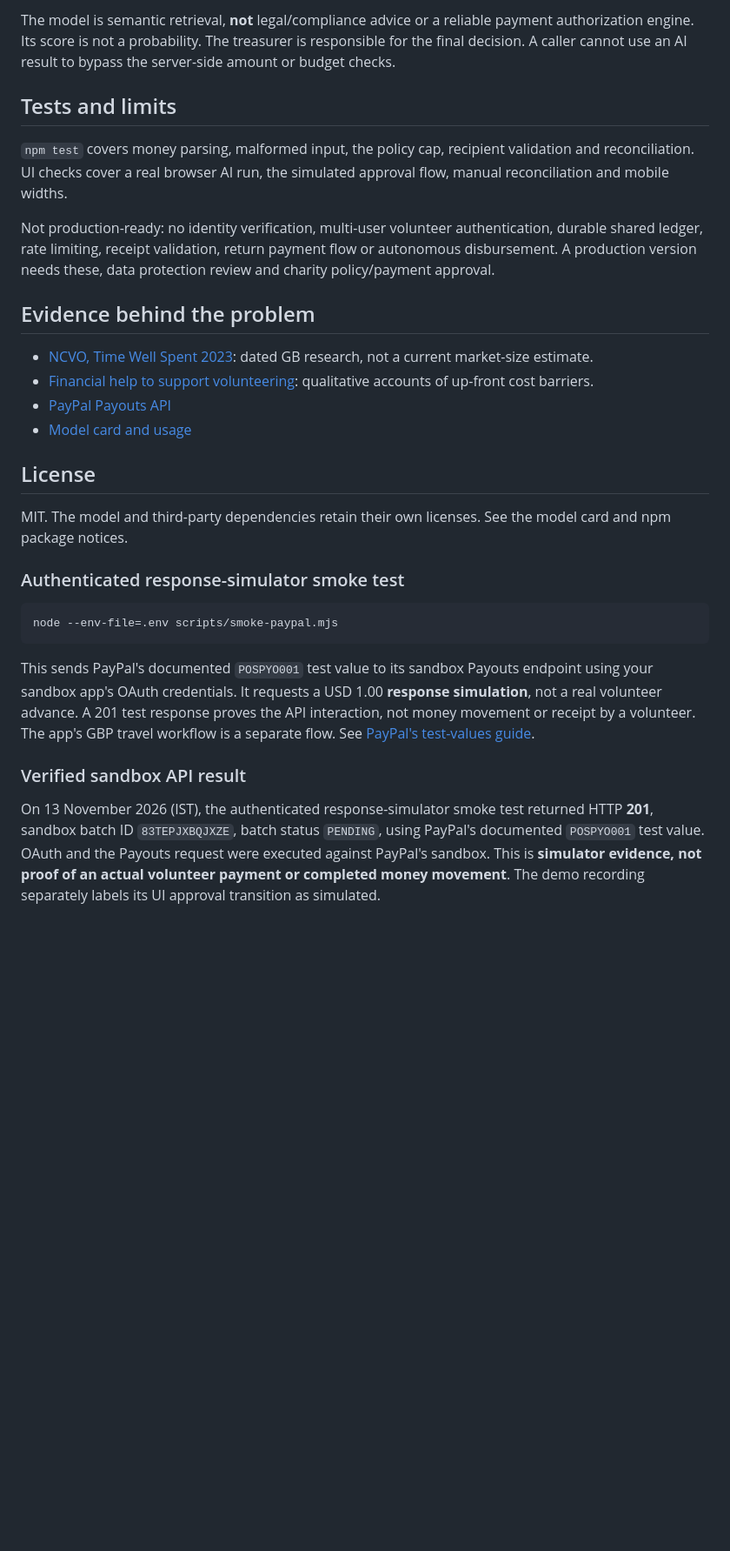
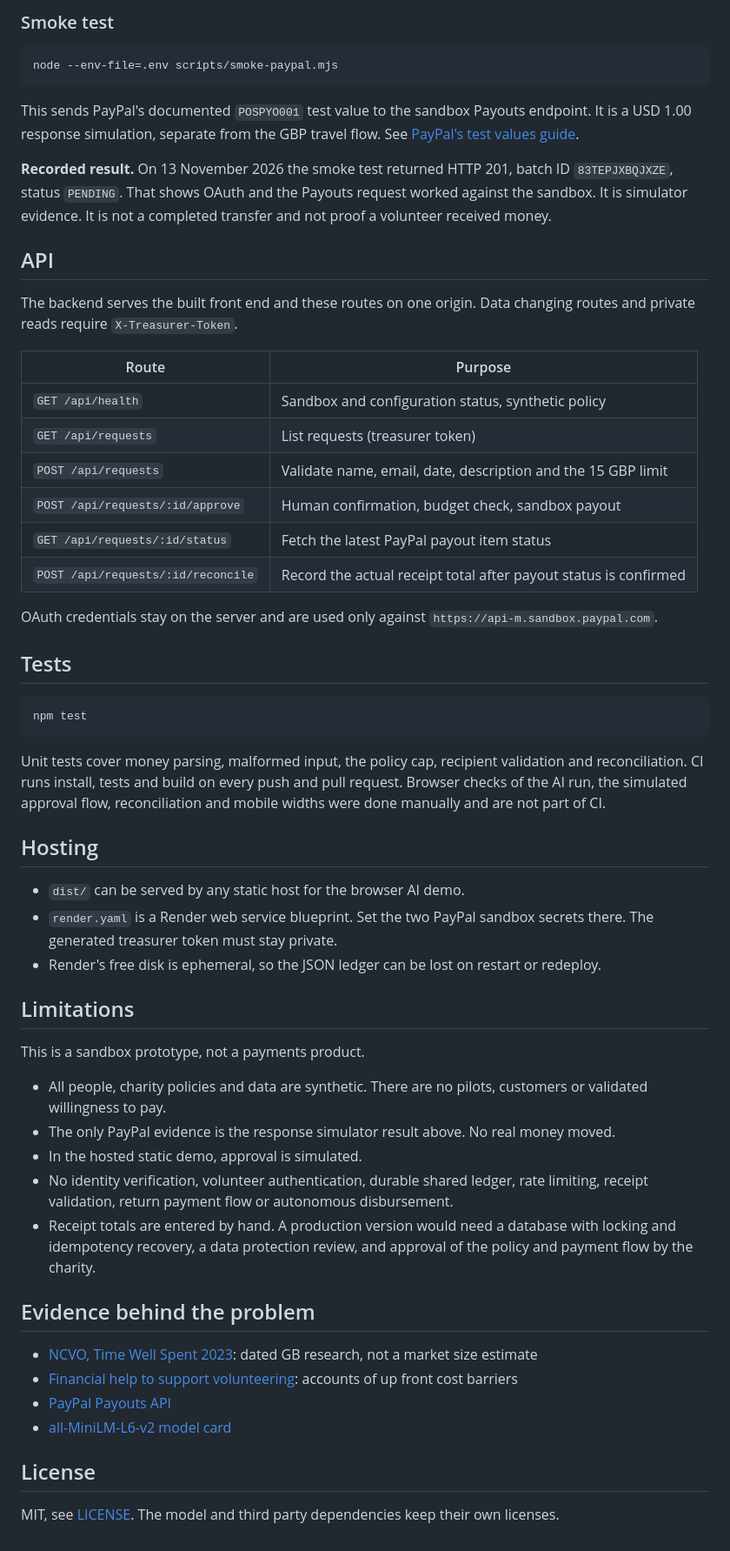
Before and after one commit to SayedZahur786/frontless, a Markdown page: README.md, the part around one of its changes. Shown at 87% size. Drawn GitHub-style; blank space fills up the shorter version.

````diff
--- a/README.md
+++ b/README.md
@@ -88,30 +111,59 @@ OAuth credentials are used only on the server against `https://api-m.sandbox.pay
-The model is semantic retrieval, **not** legal/compliance advice or a reliable payment authorization engine. Its score is not a probability. The treasurer is responsible for the final decision. A caller cannot use an AI result to bypass the server-side amount or budget checks.
-
-## Tests and limits
-
-`npm test` covers money parsing, malformed input, the policy cap, recipient validation and reconciliation. UI checks cover a real browser AI run, the simulated approval flow, manual reconciliation and mobile widths.
-
-Not production-ready: no identity verification, multi-user volunteer authentication, durable shared ledger, rate limiting, receipt validation, return payment flow or autonomous disbursement. A production version needs these, data protection review and charity policy/payment approval.
-
-## Evidence behind the problem
-
-- [NCVO, Time Well Spent 2023](https://www.ncvo.org.uk/news-and-insights/news-index/time-well-spent-2023/volunteering-barriers-enablers/): dated GB research, not a current market-size estimate.
-- [Financial help to support volunteering](https://peervols.russellwebster.com/financial-help-to-support-volunteering/): qualitative accounts of up-front cost barriers.
-- [PayPal Payouts API](https://developer.paypal.com/docs/api/payments.payouts-batch/v1/)
-- [Model card and usage](https://huggingface.co/Xenova/all-MiniLM-L6-v2)
-
-## License
-
-MIT. The model and third-party dependencies retain their own licenses. See the model card and npm package notices.
-
-### Authenticated response-simulator smoke test
+### Smoke test
 
 ```sh
 node --env-file=.env scripts/smoke-paypal.mjs
 ```
 
-This sends PayPal's documented `POSPYO001` test value to its sandbox Payouts endpoint using your sandbox app's OAuth credentials. It requests a USD 1.00 **response simulation**, not a real volunteer advance. A 201 test response proves the API interaction, not money movement or receipt by a volunteer. The app's GBP travel workflow is a separate flow. See [PayPal's test-values guide](https://developer.paypal.com/api/payouts/test-go-live).
+This sends PayPal's documented `POSPYO001` test value to the sandbox Payouts endpoint. It is a USD 1.00 response simulation, separate from the GBP travel flow. See [PayPal's test values guide](https://developer.paypal.com/api/payouts/test-go-live).
 
-### Verified sandbox API result
+**Recorded result.** On 13 November 2026 the smoke test returned HTTP 201, batch ID `83TEPJXBQJXZE`, status `PENDING`. That shows OAuth and the Payouts request worked against the sandbox. It is simulator evidence. It is not a completed transfer and not proof a volunteer received money.
 
-On 13 November 2026 (IST), the authenticated response-simulator smoke test returned HTTP **201**, sandbox batch ID `83TEPJXBQJXZE`, batch status `PENDING`, using PayPal's documented `POSPYO001` test value. OAuth and the Payouts request were executed against PayPal's sandbox. This is **simulator evidence, not proof of an actual volunteer payment or completed money movement**. The demo recording separately labels its UI approval transition as simulated.
+## API
+
+The backend serves the built front end and these routes on one origin. Data changing routes and private reads require `X-Treasurer-Token`.
+
+| Route | Purpose |
+| --- | --- |
+| `GET /api/health` | Sandbox and configuration status, synthetic policy |
+| `GET /api/requests` | List requests (treasurer token) |
+| `POST /api/requests` | Validate name, email, date, description and the 15 GBP limit |
+| `POST /api/requests/:id/approve` | Human confirmation, budget check, sandbox payout |
+| `GET /api/requests/:id/status` | Fetch the latest PayPal payout item status |
+| `POST /api/requests/:id/reconcile` | Record the actual receipt total after payout status is confirmed |
+
+OAuth credentials stay on the server and are used only against `https://api-m.sandbox.paypal.com`.
+
+## Tests
+
+```sh
+npm test
+```
+
+Unit tests cover money parsing, malformed input, the policy cap, recipient validation and reconciliation. CI runs install, tests and build on every push and pull request. Browser checks of the AI run, the simulated approval flow, reconciliation and mobile widths were done manually and are not part of CI.
+
+## Hosting
+
+- `dist/` can be served by any static host for the browser AI demo.
+- `render.yaml` is a Render web service blueprint. Set the two PayPal sandbox secrets there. The generated treasurer token must stay private.
+- Render's free disk is ephemeral, so the JSON ledger can be lost on restart or redeploy.
+
+## Limitations
+
+This is a sandbox prototype, not a payments product.
+
+- All people, charity policies and data are synthetic. There are no pilots, customers or validated willingness to pay.
+- The only PayPal evidence is the response simulator result above. No real money moved.
+- In the hosted static demo, approval is simulated.
+- No identity verification, volunteer authentication, durable shared ledger, rate limiting, receipt validation, return payment flow or autonomous disbursement.
+- Receipt totals are entered by hand. A production version would need a database with locking and idempotency recovery, a data protection review, and approval of the policy and payment flow by the charity.
+
+## Evidence behind the problem
+
+- [NCVO, Time Well Spent 2023](https://www.ncvo.org.uk/news-and-insights/news-index/time-well-spent-2023/volunteering-barriers-enablers/): dated GB research, not a market size estimate
+- [Financial help to support volunteering](https://peervols.russellwebster.com/financial-help-to-support-volunteering/): accounts of up front cost barriers
+- [PayPal Payouts API](https://developer.paypal.com/docs/api/payments.payouts-batch/v1/)
+- [all-MiniLM-L6-v2 model card](https://huggingface.co/Xenova/all-MiniLM-L6-v2)
+
+## License
+
+MIT, see [LICENSE](LICENSE). The model and third party dependencies keep their own licenses.
````
Also changed, not shown: other parts of README.md (+78 -55 lines), docs/screenshot-desktop.png (added), docs/screenshot-mobile.png (added), 1 other file.
